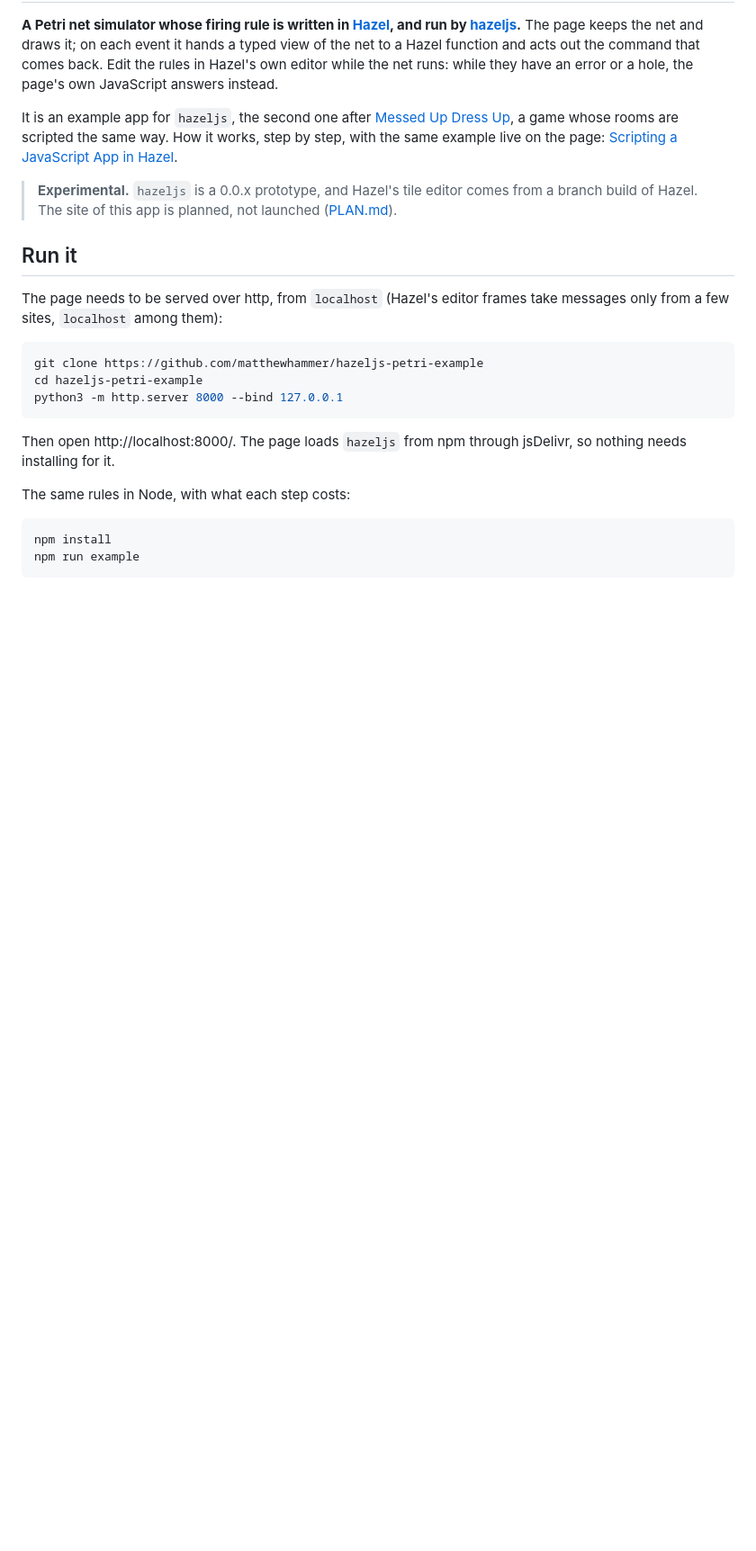
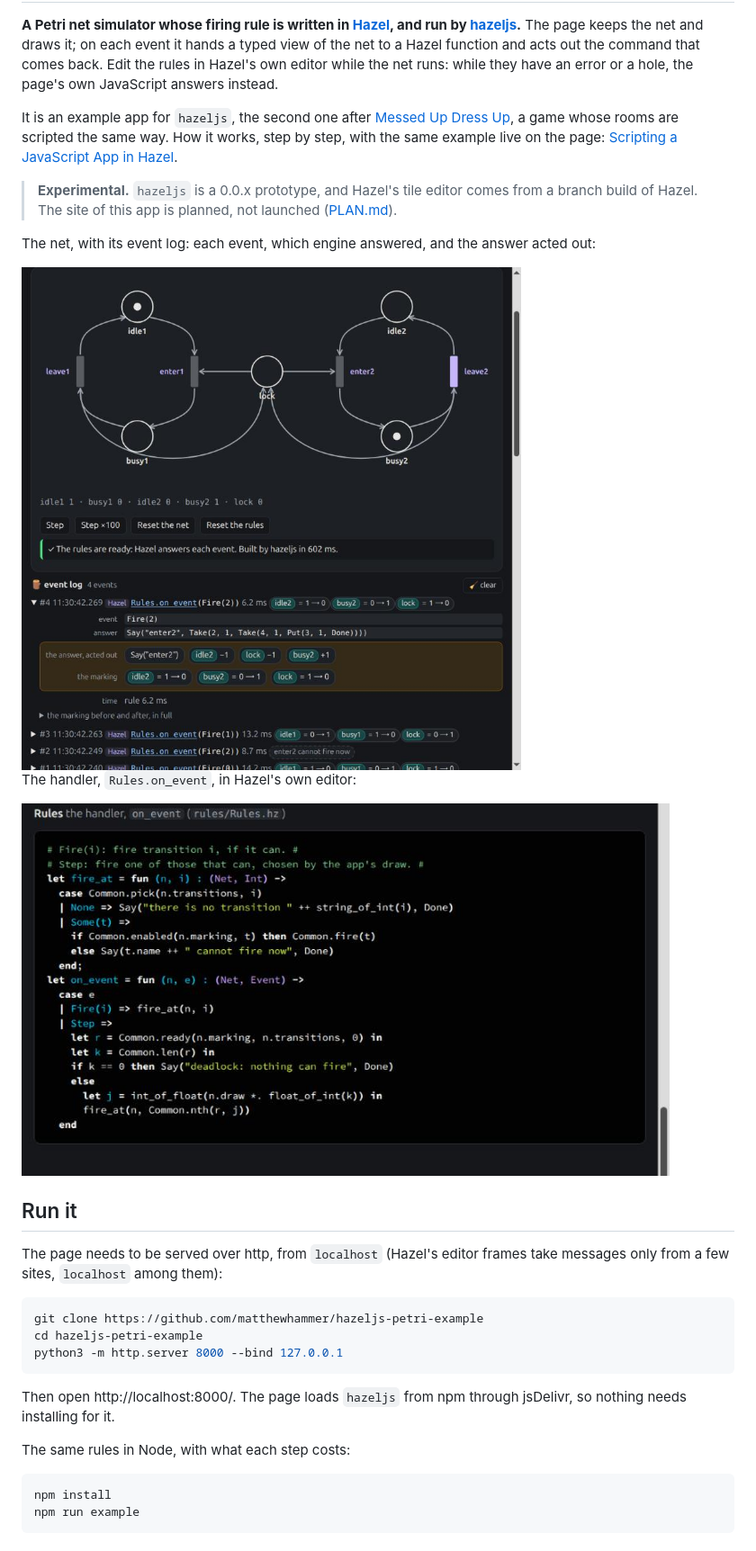
Before and after one commit to matthewhammer/hazeljs-petri-example, a Markdown page: README.md, the part around the change. Shown at 90% size. Drawn GitHub-style; pictures changed too: pictures/net-and-log.jpg (added), pictures/rules.png (added); blank space fills up the shorter version.

Commit message:
README: two pictures, the net with its event log and the rules in Hazel's editor
Co-Authored-By: Claude Opus 5.5 <noreply@anthropic.com>

```diff
--- a/README.md
+++ b/README.md
@@ -5,6 +5,14 @@
 It is an example app for `hazeljs`, the second one after [Messed Up Dress Up](https://matthewhammer.org/kids-choice-games/dress-up/), a game whose rooms are scripted the same way. How it works, step by step, with the same example live on the page: [Scripting a JavaScript App in Hazel](https://matthewhammer.org/hazel/reports/043/).
 
 > **Experimental.** `hazeljs` is a 0.0.x prototype, and Hazel's tile editor comes from a branch build of Hazel. The site of this app is planned, not launched ([PLAN.md](PLAN.md)).
+
+The net, with its event log: each event, which engine answered, and the answer acted out:
+
+<img src="pictures/net-and-log.jpg" width="720" alt="The app: the net of two processes and a lock, with Step and Reset buttons, the status saying the rules are ready, and the event log with one entry open: Fire(2), Hazel's answer, and the tokens it moved.">
+
+The handler, `Rules.on_event`, in Hazel's own editor:
+
+<img src="pictures/rules.png" width="720" alt="The module Rules in Hazel's tile editor: fire_at picks a transition and fires it if it can; on_event handles Fire(i) and Step.">
 
 ## Run it
 
```
